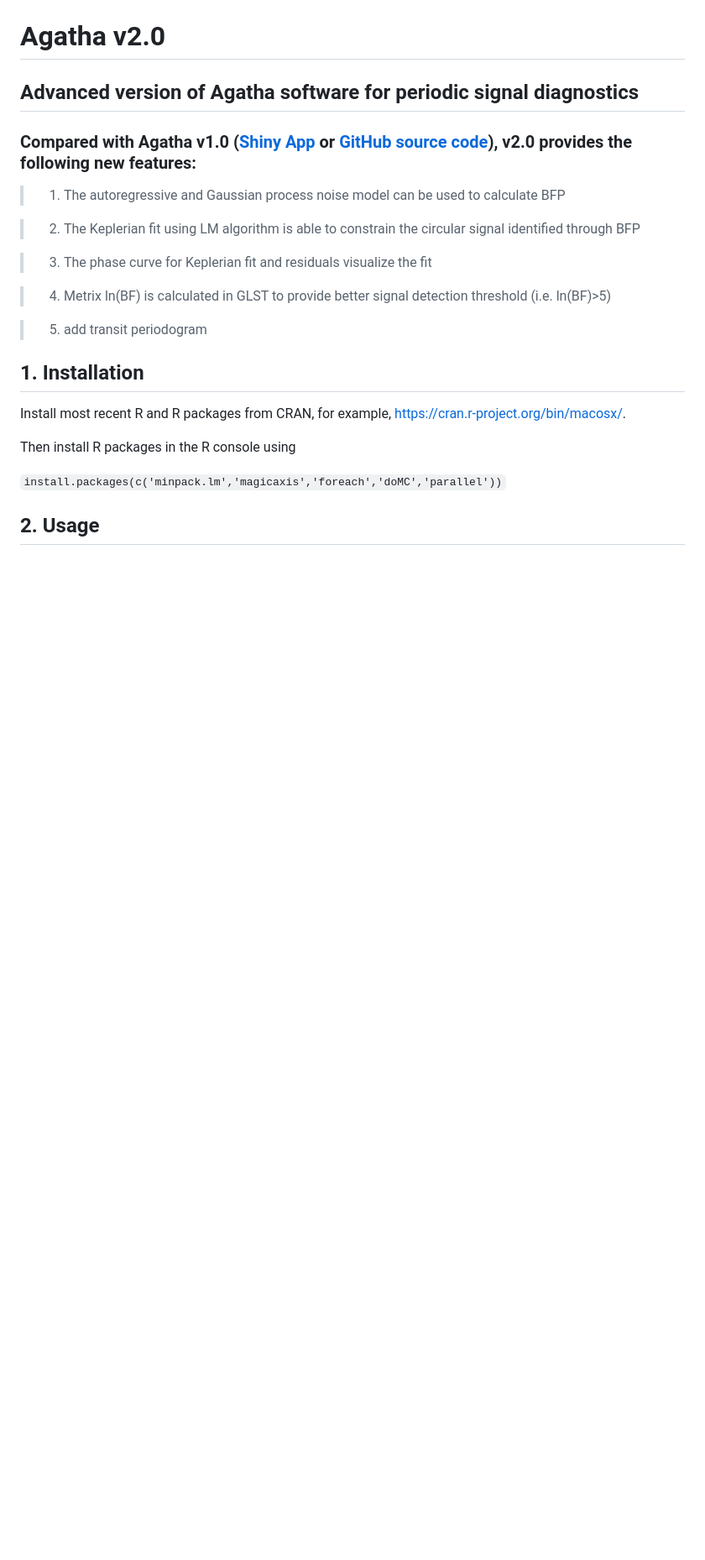
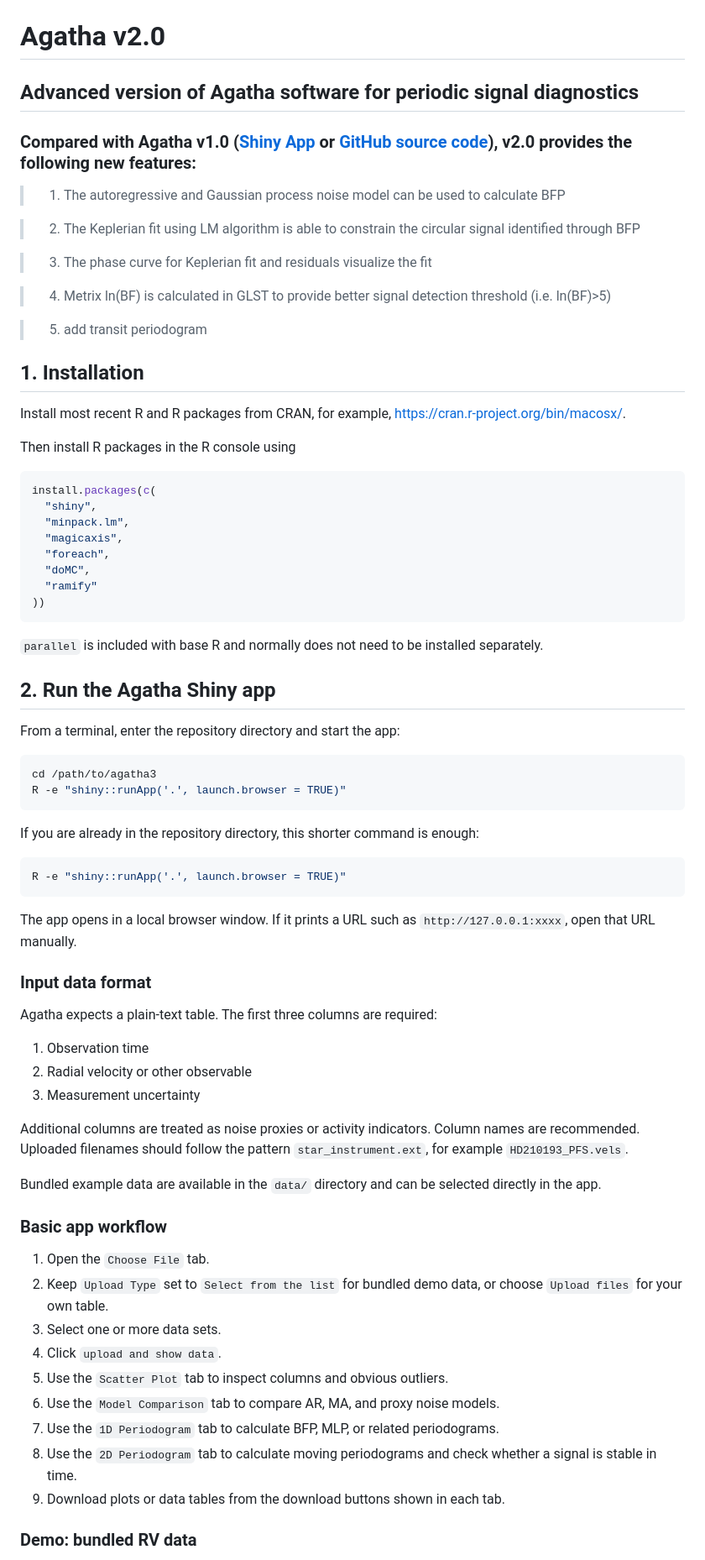
Before and after one commit to phillippro/Agatha-2.0, a Markdown page: Readme.md, the part around one of its changes. Shown at 84% size. Rendered like a GitHub page; blank space fills up the shorter version.

Commit message:
Add Agatha app usage demo

````diff
--- a/Readme.md
+++ b/Readme.md
@@ -20,6 +20,59 @@ Install most recent R and R packages from CRAN, for example, [https://cran.r-pro
 
 Then install R packages in the R console using
 
-`install.packages(c('minpack.lm','magicaxis','foreach','doMC','parallel'))`
+```r
+install.packages(c(
+  "shiny",
+  "minpack.lm",
+  "magicaxis",
+  "foreach",
+  "doMC",
+  "ramify"
+))
+```
 
-## 2. Usage
+`parallel` is included with base R and normally does not need to be installed separately.
+
+## 2. Run the Agatha Shiny app
+
+From a terminal, enter the repository directory and start the app:
+
+```sh
+cd /path/to/agatha3
+R -e "shiny::runApp('.', launch.browser = TRUE)"
+```
+
+If you are already in the repository directory, this shorter command is enough:
+
+```sh
+R -e "shiny::runApp('.', launch.browser = TRUE)"
+```
+
+The app opens in a local browser window. If it prints a URL such as `http://127.0.0.1:xxxx`, open that URL manually.
+
+### Input data format
+
+Agatha expects a plain-text table. The first three columns are required:
+
+1. Observation time
+2. Radial velocity or other observable
+3. Measurement uncertainty
+
+Additional columns are treated as noise proxies or activity indicators. Column names are recommended. Uploaded filenames should follow the pattern `star_instrument.ext`, for example `HD210193_PFS.vels`.
+
+Bundled example data are available in the `data/` directory and can be selected directly in the app.
+
+### Basic app workflow
+
+1. Open the `Choose File` tab.
+2. Keep `Upload Type` set to `Select from the list` for bundled demo data, or choose `Upload files` for your own table.
+3. Select one or more data sets.
+4. Click `upload and show data`.
+5. Use the `Scatter Plot` tab to inspect columns and obvious outliers.
+6. Use the `Model Comparison` tab to compare AR, MA, and proxy noise models.
+7. Use the `1D Periodogram` tab to calculate BFP, MLP, or related periodograms.
+8. Use the `2D Periodogram` tab to calculate moving periodograms and check whether a signal is stable in time.
+9. Download plots or data tables from the download buttons shown in each tab.
+
+### Demo: bundled RV data
+
````
Also changed, not shown: other parts of Readme.md (+38 -1 lines).
